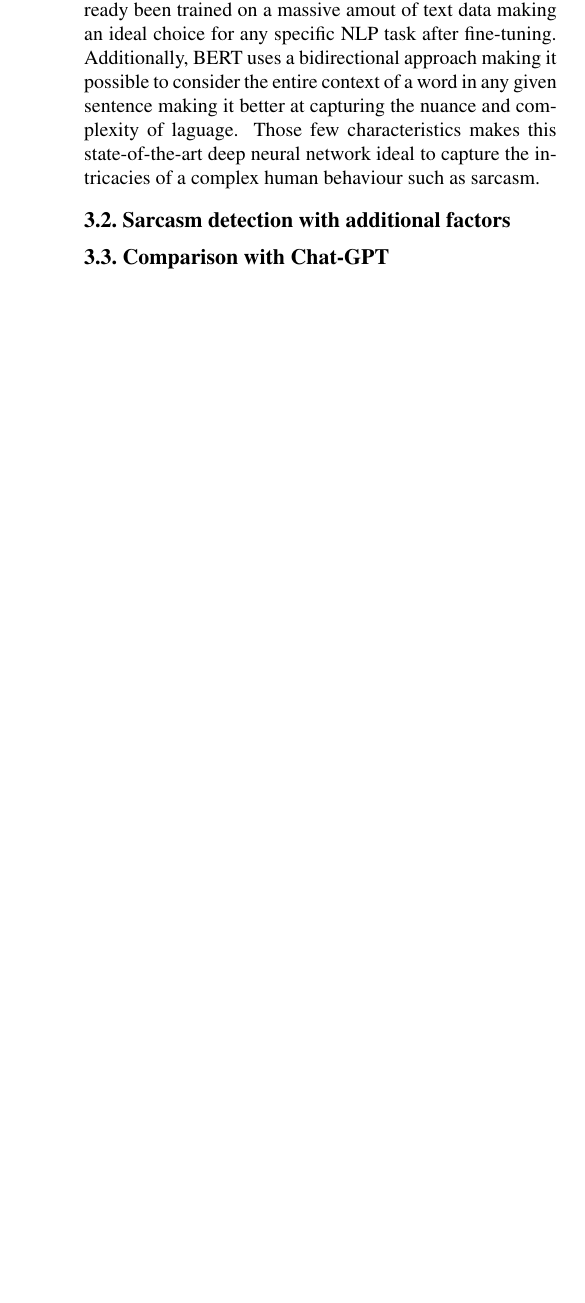
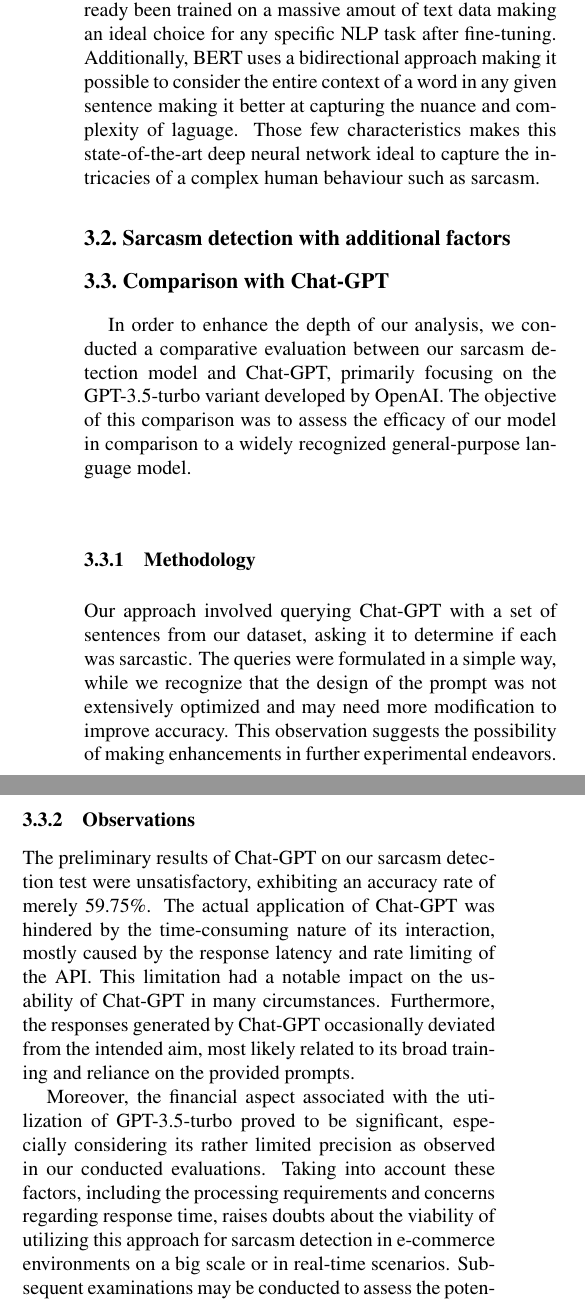
Before and after one commit to hugobouy/deep-learning-project, a LaTeX document (doc/Intermediate Project report/Intermediate_project_report.tex): part of one column of page 2 of 2 before the commit and two parts of the columns of page 2 of 3 after it, the two joined at a grey line, cut so that both start at the same text, the shorter picture padded with empty space. Compiled offline with pdfLaTeX.

Commit message:
Enhanced sarcasm detection model compared to Chat-GPT
- Conducted comparative evaluation with Chat-GPT
- Observed unsatisfactory accuracy of 59.75% for Chat-GPT
- Noted time-consuming nature and occasional deviation of responses from intended aim
- Highlighted financial implications and doubts about scalability and real-time usability
- Suggested further examinations for GPT-4, considering cost implications

```diff
--- a/doc/Intermediate Project report/Intermediate_project_report.tex
+++ b/doc/Intermediate Project report/Intermediate_project_report.tex
@@ -118,7 +118,22 @@ Those few characteristics makes this state-of-the-art deep neural network ideal
 \subsection{Sarcasm detection with additional factors}
 
 \subsection{Comparison with Chat-GPT}
+In order to enhance the depth of our analysis, we conducted a comparative evaluation between our sarcasm detection model and Chat-GPT, primarily focusing on the GPT-3.5-turbo variant developed by OpenAI.
+The objective of this comparison was to assess the efficacy of our model in comparison to a widely recognized general-purpose language model.
 
+\subsubsection{Methodology}
+Our approach involved querying Chat-GPT with a set of sentences from our dataset, asking it to determine if each was sarcastic.
+The queries were formulated in a simple way, while we recognize that the design of the prompt was not extensively optimized and may need more modification to improve accuracy.
+This observation suggests the possibility of making enhancements in further experimental endeavors.
+
+\subsubsection{Observations}
+The preliminary results of Chat-GPT on our sarcasm detection test were unsatisfactory, exhibiting an accuracy rate of merely 59.75\%.
+The actual application of Chat-GPT was hindered by the time-consuming nature of its interaction, mostly caused by the response latency and rate limiting of the API. This limitation had a notable impact on the usability of Chat-GPT in many circumstances.
+Furthermore, the responses generated by Chat-GPT occasionally deviated from the intended aim, most likely related to its broad training and reliance on the provided prompts.
+
+Moreover, the financial aspect associated with the utilization of GPT-3.5-turbo proved to be significant, especially considering its rather limited precision as observed in our conducted evaluations.
+Taking into account these factors, including the processing requirements and concerns regarding response time, raises doubts about the viability of utilizing this approach for sarcasm detection in e-commerce environments on a big scale or in real-time scenarios.
+Subsequent examinations may be conducted to assess the potentialities of GPT-4; nevertheless, the substantial cost associated with its utilization constitutes a pivotal aspect requiring careful deliberation.
 
 %-------------------------------------------------------------------------
 
```
